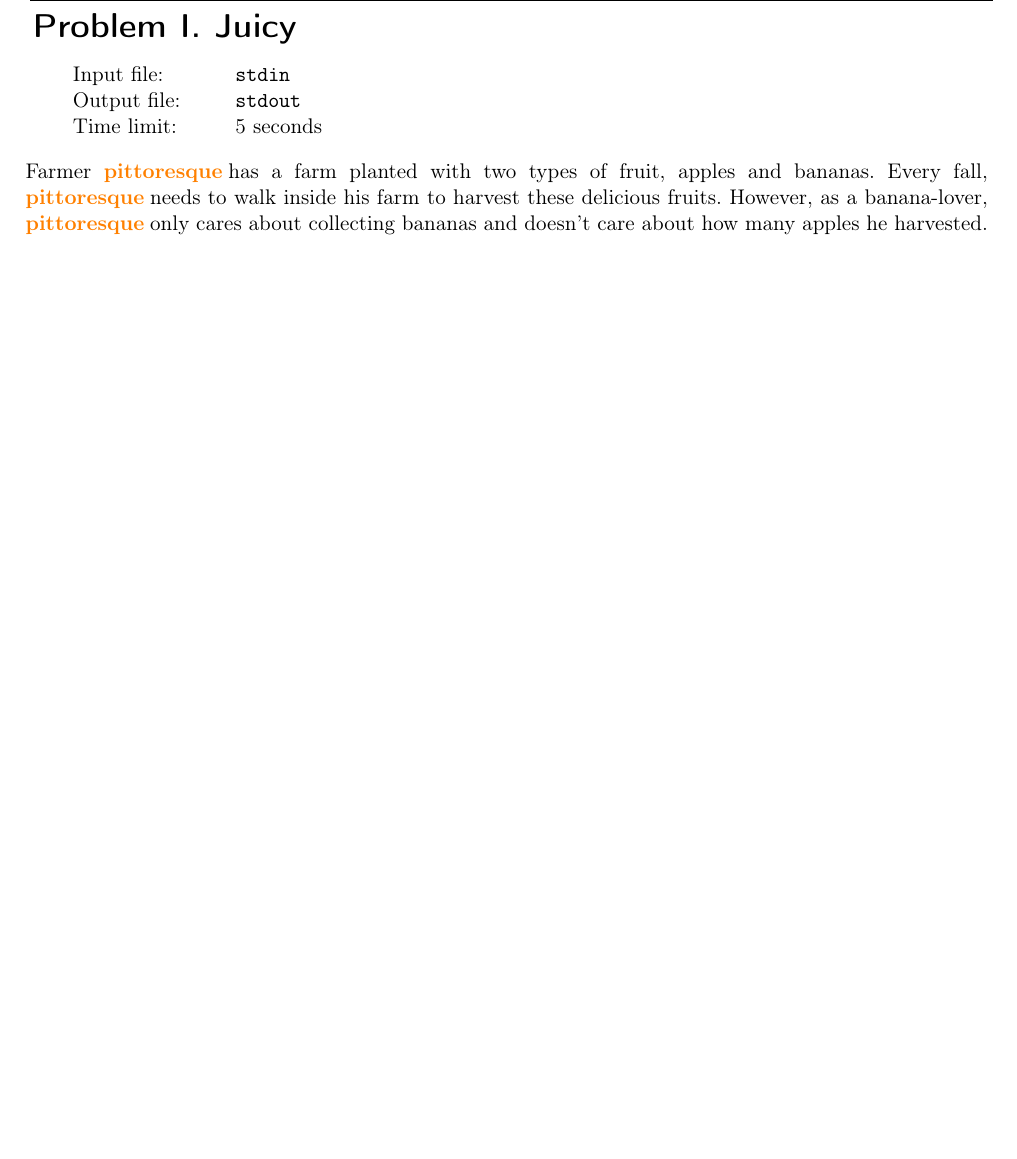
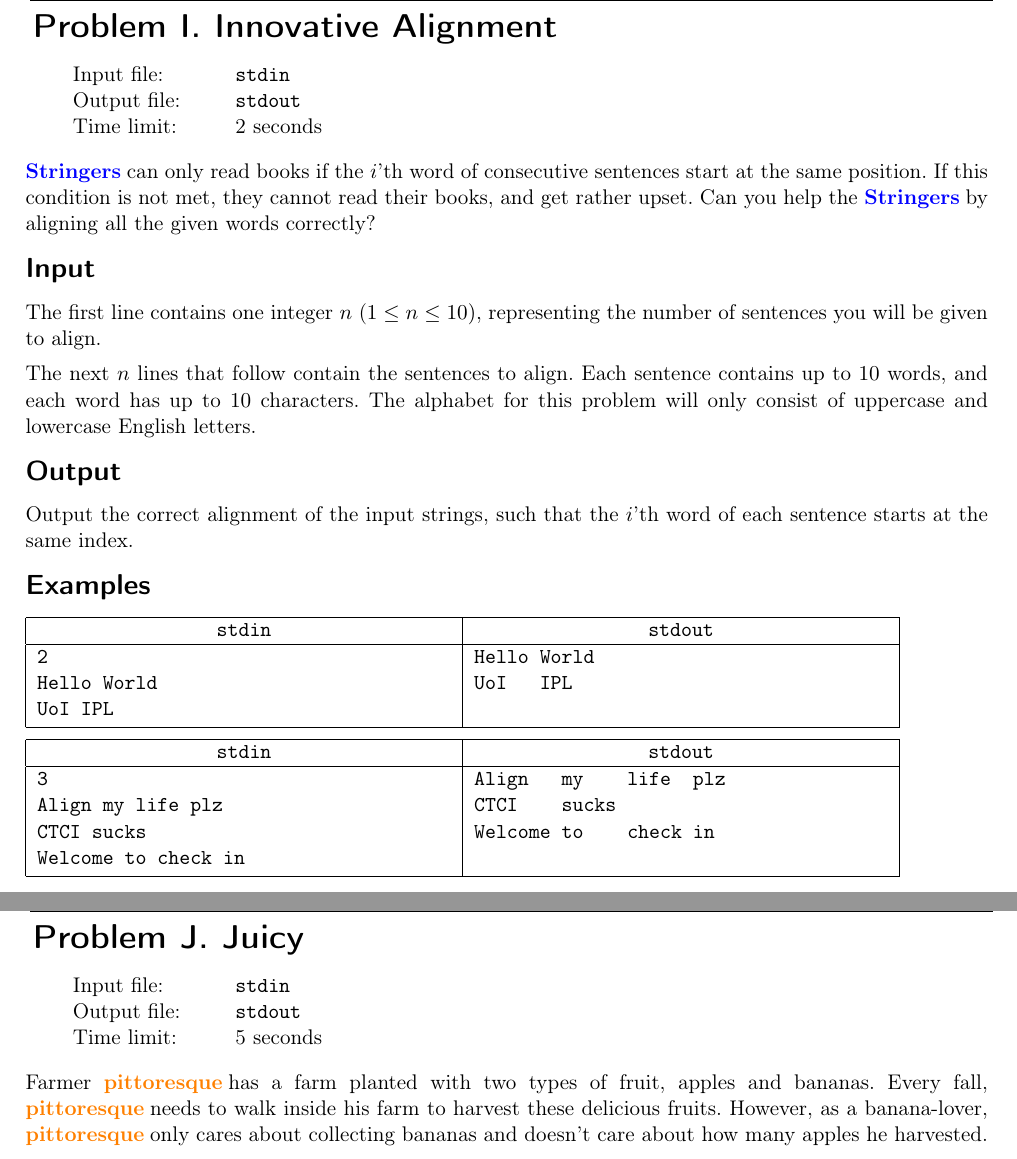
Before and after one commit to icpc-uiuc/icpc-scc19, a LaTeX document (statement.tex, which reads problems/i-innovate/innovate.tex): part of page 10 of 11 before the commit and two parts of pages 10 and 11 of 13 after it, the two joined at a grey line, cut so that both start at the same text, the shorter picture padded with empty space. Compiled offline with pdfLaTeX; a LaTeX package or settings file that is missing is left out.

Commit message:
Adding folders for Problems I and K

```diff
--- /dev/null
+++ b/problems/i-innovate/innovate.tex
@@ -0,0 +1,44 @@
+\begin{problem}{Innovative Alignment}
+{stdin}{stdout}
+{2 seconds}{}{}
+
+\Stringers can only read books if the $i$'th word of consecutive sentences start at the same position. If this condition is not met, they cannot read their books, and get rather upset. Can you help the \Stringers by aligning all the given words correctly?
+
+\InputFile
+
+The first line contains one integer $n$ ($1 \leq n \leq 10)$, representing the number of sentences you will be given to align.
+
+The next $n$ lines that follow contain the sentences to align. Each sentence contains up to $10$ words, and each word has up to $10$ characters. The alphabet for this problem will only consist of uppercase and lowercase English letters.
+\OutputFile
+
+Output the correct alignment of the input strings, such that the $i$'th word of each sentence starts at the same index.
+
+\Examples
+
+\begin{example}
+\exmp{
+2
+Hello World
+UoI IPL
+}{%
+Hello World
+UoI   IPL
+}%
+\end{example}
+
+\begin{example}
+\exmp{
+3
+Align my life plz
+CTCI sucks
+Welcome to check in
+}{%
+Align   my    life  plz
+CTCI    sucks
+Welcome to    check in
+}%
+\end{example}
+
+
+
+\end{problem}
--- a/statement.tex
+++ b/statement.tex
@@ -24,6 +24,8 @@
 \newcommand{\master}{\textbf{\textcolor[rgb]{1,0.5,0}{master}}\;}
 \newcommand{\grandmaster}{\textbf{\textcolor[rgb]{1,0,0}{grandmaster}}\;}
 \newcommand{\T}{\textbf{\textcolor[rgb]{0,0,0}{t}}\textbf{\textcolor[rgb]{1,0,0}{ourist}}\;}
+\newcommand{\Stringers}{\textbf{\textcolor[rgb]{0,0,1}{Stringers}}\;}
+
 
 \contest
 {UIUC ICPC Spring Coding Contest 2019}%
```
Also changed, not shown: problems/k-koolhash/koolhash.tex (added, +37 -0 lines), statement.tex (2 more changed lines), 2 other files.
